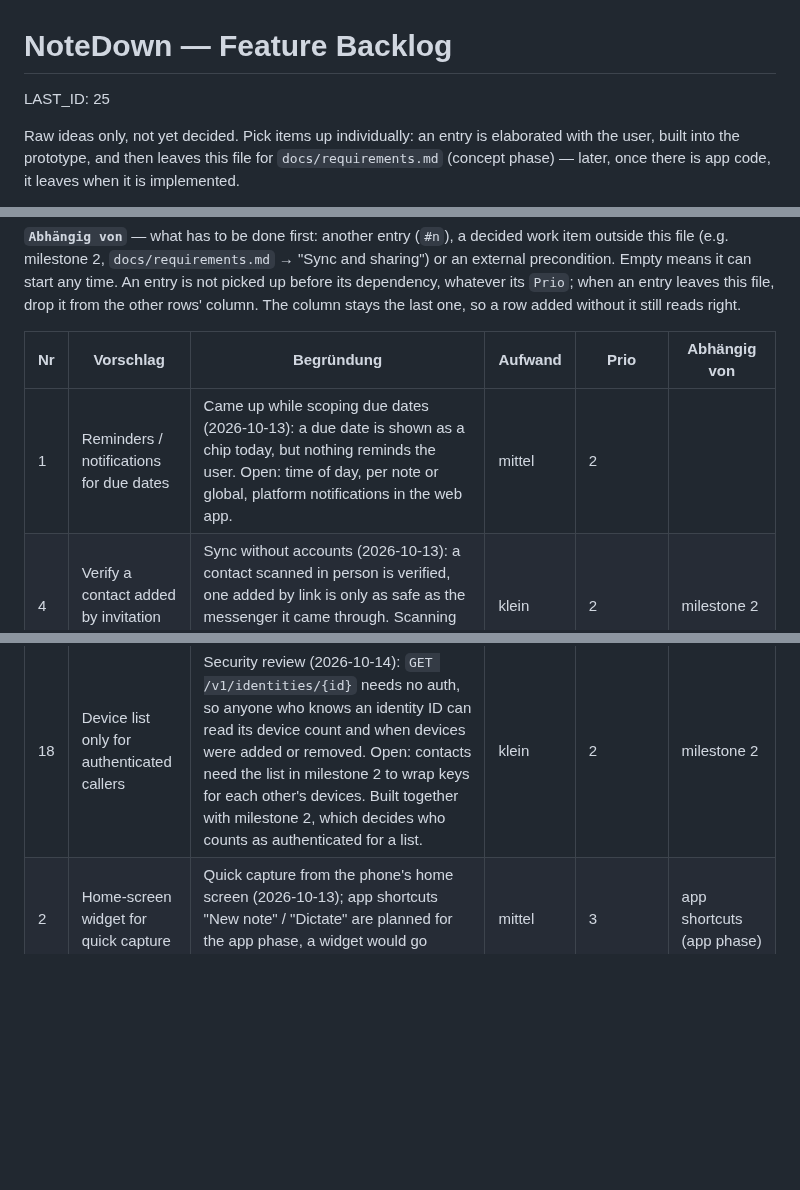
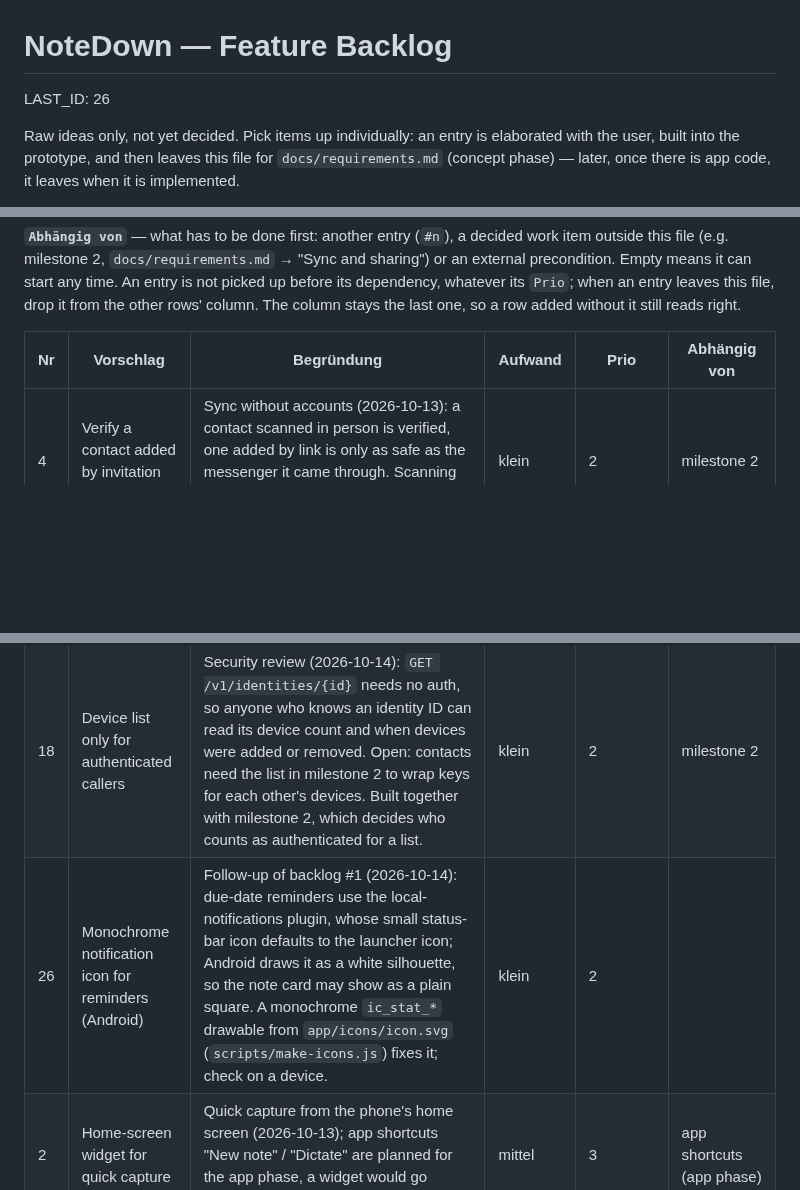
Before and after one commit to Sarrdai/NoteDown, a Markdown page: FEATURE_BACKLOG.md, 3 parts joined by grey strips. GitHub-like rendering; blank space fills up the shorter version.

Commit message:
docs: retire backlog #1, follow-up #26 for the notification icon

```diff
--- a/FEATURE_BACKLOG.md
+++ b/FEATURE_BACKLOG.md
@@ -1,6 +1,6 @@
 # NoteDown — Feature Backlog
 
-LAST_ID: 25
+LAST_ID: 26
 
 Raw ideas only, not yet decided. Pick items up individually: an entry is
 elaborated with the user, built into the prototype, and then leaves this file for
@@ -38,9 +38,9 @@ The column stays the last one, so a row added without it still reads right.
 
 | Nr | Vorschlag | Begründung | Aufwand | Prio | Abhängig von |
 |---|---|---|---|---|---|
-| 1 | Reminders / notifications for due dates | Came up while scoping due dates (2026-10-13): a due date is shown as a chip today, but nothing reminds the user. Open: time of day, per note or global, platform notifications in the web app. | mittel | 2 |  |
 | 4 | Verify a contact added by invitation link | Sync without accounts (2026-10-13): a contact scanned in person is verified, one added by link is only as safe as the messenger it came through. Scanning their code later, or comparing a short safety code, would verify it. | klein | 2 | milestone 2 |
 | 18 | Device list only for authenticated callers | Security review (2026-10-14): `GET /v1/identities/{id}` needs no auth, so anyone who knows an identity ID can read its device count and when devices were added or removed. Open: contacts need the list in milestone 2 to wrap keys for each other's devices. Built together with milestone 2, which decides who counts as authenticated for a list. | klein | 2 | milestone 2 |
+| 26 | Monochrome notification icon for reminders (Android) | Follow-up of backlog #1 (2026-10-14): due-date reminders use the local-notifications plugin, whose small status-bar icon defaults to the launcher icon; Android draws it as a white silhouette, so the note card may show as a plain square. A monochrome `ic_stat_*` drawable from `app/icons/icon.svg` (`scripts/make-icons.js`) fixes it; check on a device. | klein | 2 |  |
 | 2 | Home-screen widget for quick capture | Quick capture from the phone's home screen (2026-10-13); app shortcuts "New note" / "Dictate" are planned for the app phase, a widget would go further (e.g. showing open notes). | mittel | 3 | app shortcuts (app phase) |
 | 9 | Object store for the encrypted files | Live test setup (2026-10-13): Postgres holds the files for now; Neon's free plan has 0.5 GB. When files outgrow it, move them to an object store (e.g. Cloudflare R2, 10 GB free) behind the same API. | mittel | 3 |  |
 | 10 | iOS app | Technology decision (2026-10-13): Android and web first. Capacitor's iOS project, an Apple developer account (99 $/year), signing and TestFlight for tests. Lowered to 3: Android and web first, milestone 2 before a third platform. | mittel | 3 |  |
```
